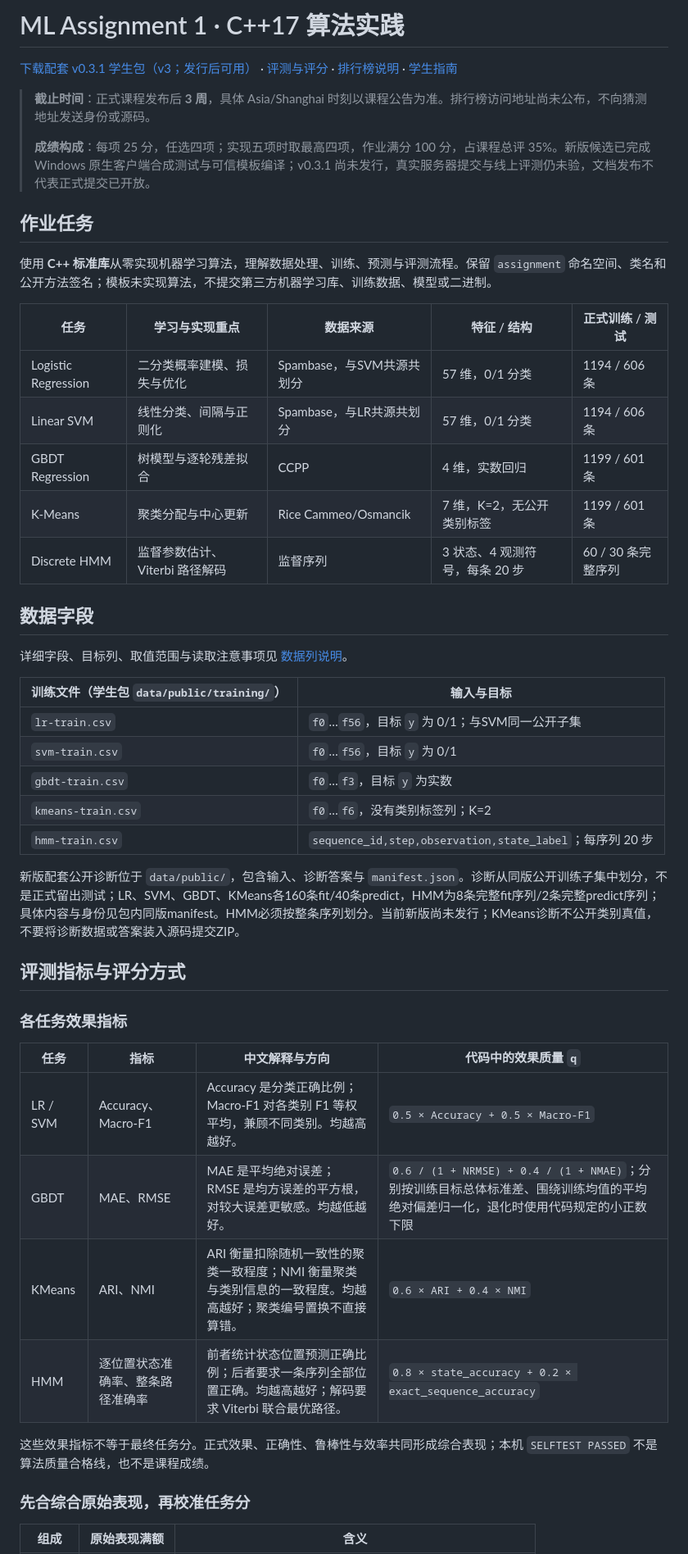
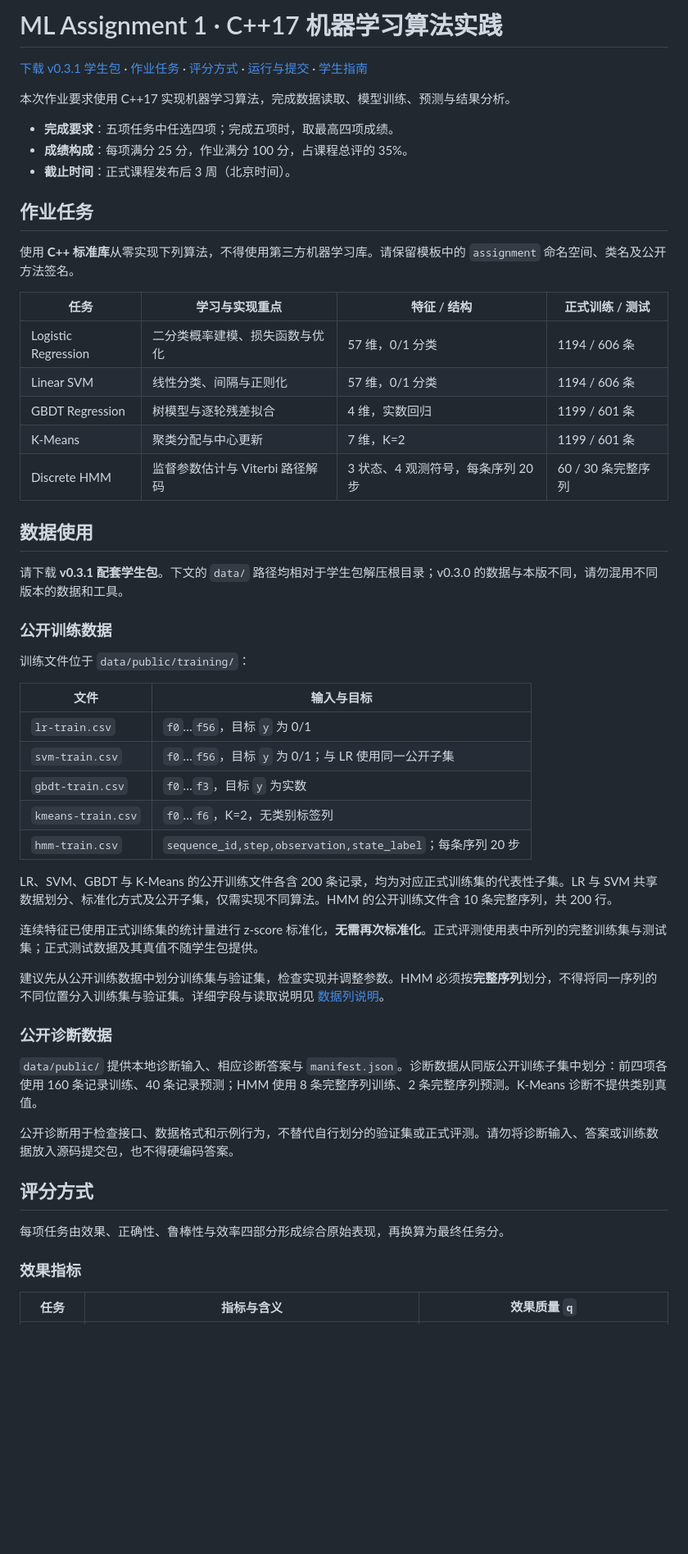
Before and after one commit to ZeroGen-Lab/ML-Assignment-1, a Markdown page: README.md, the part around one of its changes. Shown at 82% size. GitHub-like rendering; blank space fills up the shorter version.

```diff
--- a/README.md
+++ b/README.md
@@ -1,52 +1,58 @@
-# ML Assignment 1 · C++17 算法实践
+# ML Assignment 1 · C++17 机器学习算法实践
 
-[下载配套 v0.3.1 学生包（v3；发行后可用）](https://github.com/ZeroGen-Lab/ML-Assignment-1/releases/tag/v0.3.1) · [评测与评分](#评测指标与评分方式) · [排行榜说明](#排行榜) · [学生指南](docs/student-guide.md)
+[下载 v0.3.1 学生包](https://github.com/ZeroGen-Lab/ML-Assignment-1/releases/tag/v0.3.1) · [作业任务](#作业任务) · [评分方式](#评分方式) · [运行与提交](#运行与提交) · [学生指南](docs/student-guide.md)
 
-> **截止时间**：正式课程发布后 **3 周**，具体 Asia/Shanghai 时刻以课程公告为准。排行榜访问地址尚未公布，不向猜测地址发送身份或源码。
->
-> **成绩构成**：每项 25 分，任选四项；实现五项时取最高四项，作业满分 100 分，占课程总评 35%。新版候选已完成 Windows 原生客户端合成测试与可信模板编译；v0.3.1 尚未发行，真实服务器提交与线上评测仍未验，文档发布不代表正式提交已开放。
+本次作业要求使用 C++17 实现机器学习算法，完成数据读取、模型训练、预测与结果分析。
+
+- **完成要求**：五项任务中任选四项；完成五项时，取最高四项成绩。
+- **成绩构成**：每项满分 25 分，作业满分 100 分，占课程总评的 35%。
+- **截止时间**：正式课程发布后 3 周（北京时间）。
 
 ## 作业任务
 
-使用 **C++ 标准库**从零实现机器学习算法，理解数据处理、训练、预测与评测流程。保留 `assignment` 命名空间、类名和公开方法签名；模板未实现算法，不提交第三方机器学习库、训练数据、模型或二进制。
+使用 **C++ 标准库**从零实现下列算法，不得使用第三方机器学习库。请保留模板中的 `assignment` 命名空间、类名及公开方法签名。
 
-|任务|学习与实现重点|数据来源|特征 / 结构|正式训练 / 测试|
-|---|---|---|---|---|
-|Logistic Regression|二分类概率建模、损失与优化|Spambase，与SVM共源共划分|57 维，0/1 分类|1194 / 606 条|
-|Linear SVM|线性分类、间隔与正则化|Spambase，与LR共源共划分|57 维，0/1 分类|1194 / 606 条|
-|GBDT Regression|树模型与逐轮残差拟合|CCPP|4 维，实数回归|1199 / 601 条|
-|K-Means|聚类分配与中心更新|Rice Cammeo/Osmancik|7 维，K=2，无公开类别标签|1199 / 601 条|
-|Discrete HMM|监督参数估计、Viterbi 路径解码|监督序列|3 状态、4 观测符号，每条 20 步|60 / 30 条完整序列|
+|任务|学习与实现重点|特征 / 结构|正式训练 / 测试|
+|---|---|---|---|
+|Logistic Regression|二分类概率建模、损失函数与优化|57 维，0/1 分类|1194 / 606 条|
+|Linear SVM|线性分类、间隔与正则化|57 维，0/1 分类|1194 / 606 条|
+|GBDT Regression|树模型与逐轮残差拟合|4 维，实数回归|1199 / 601 条|
+|K-Means|聚类分配与中心更新|7 维，K=2|1199 / 601 条|
+|Discrete HMM|监督参数估计与 Viterbi 路径解码|3 状态、4 观测符号，每条序列 20 步|60 / 30 条完整序列|
 
+## 数据使用
 
-## 数据字段
+请下载 **v0.3.1 配套学生包**。下文的 `data/` 路径均相对于学生包解压根目录；v0.3.0 的数据与本版不同，请勿混用不同版本的数据和工具。
 
-详细字段、目标列、取值范围与读取注意事项见 [数据列说明](docs/dataset-columns.md)。
+### 公开训练数据
 
-|训练文件（学生包 `data/public/training/`）|输入与目标|
+训练文件位于 `data/public/training/`：
+
+|文件|输入与目标|
 |---|---|
-|`lr-train.csv`|`f0`…`f56`，目标 `y` 为 0/1；与SVM同一公开子集|
-|`svm-train.csv`|`f0`…`f56`，目标 `y` 为 0/1|
+|`lr-train.csv`|`f0`…`f56`，目标 `y` 为 0/1|
+|`svm-train.csv`|`f0`…`f56`，目标 `y` 为 0/1；与 LR 使用同一公开子集|
 |`gbdt-train.csv`|`f0`…`f3`，目标 `y` 为实数|
-|`kmeans-train.csv`|`f0`…`f6`，没有类别标签列；K=2|
-|`hmm-train.csv`|`sequence_id,step,observation,state_label`；每序列 20 步|
+|`kmeans-train.csv`|`f0`…`f6`，K=2，无类别标签列|
+|`hmm-train.csv`|`sequence_id,step,observation,state_label`；每条序列 20 步|
 
-新版配套公开诊断位于 `data/public/`，包含输入、诊断答案与 `manifest.json`。诊断从同版公开训练子集中划分，不是正式留出测试；LR、SVM、GBDT、KMeans各160条fit/40条predict，HMM为8条完整fit序列/2条完整predict序列；具体内容与身份见包内同版manifest。HMM必须按整条序列划分。当前新版尚未发行；KMeans诊断不公开类别真值，不要将诊断数据或答案装入源码提交ZIP。
+LR、SVM、GBDT 与 K-Means 的公开训练文件各含 200 条记录，均为对应正式训练集的代表性子集。LR 与 SVM 共享数据划分、标准化方式及公开子集，仅需实现不同算法。HMM 的公开训练文件含 10 条完整序列，共 200 行。
 
-## 评测指标与评分方式
+连续特征已使用正式训练集的统计量进行 z-score 标准化，**无需再次标准化**。正式评测使用表中所列的完整训练集与测试集；正式测试数据及其真值不随学生包提供。
 
-### 各任务效果指标
+建议先从公开训练数据中划分训练集与验证集，检查实现并调整参数。HMM 必须按**完整序列**划分，不得将同一序列的不同位置分入训练集与验证集。详细字段与读取说明见 [数据列说明](docs/dataset-columns.md)。
 
-|任务|指标|中文解释与方向|代码中的效果质量 `q`|
-|---|---|---|---|
-|LR / SVM|Accuracy、Macro-F1|Accuracy 是分类正确比例；Macro-F1 对各类别 F1 等权平均，兼顾不同类别。均越高越好。|`0.5 × Accuracy + 0.5 × Macro-F1`|
-|GBDT|MAE、RMSE|MAE 是平均绝对误差；RMSE 是均方误差的平方根，对较大误差更敏感。均越低越好。|`0.6 / (1 + NRMSE) + 0.4 / (1 + NMAE)`；分别按训练目标总体标准差、围绕训练均值的平均绝对偏差归一化，退化时使用代码规定的小正数下限|
-|KMeans|ARI、NMI|ARI 衡量扣除随机一致性的聚类一致程度；NMI 衡量聚类与类别信息的一致程度。均越高越好；聚类编号置换不直接算错。|`0.6 × ARI + 0.4 × NMI`|
-|HMM|逐位置状态准确率、整条路径准确率|前者统计状态位置预测正确比例；后者要求一条序列全部位置正确。均越高越好；解码要求 Viterbi 联合最优路径。|`0.8 × state_accuracy + 0.2 × exact_sequence_accuracy`|
+### 公开诊断数据
 
-这些效果指标不等于最终任务分。正式效果、正确性、鲁棒性与效率共同形成综合表现；本机 `SELFTEST PASSED` 不是算法质量合格线，也不是课程成绩。
+`data/public/` 提供本地诊断输入、相应诊断答案与 `manifest.json`。诊断数据从同版公开训练子集中划分：前四项各使用 160 条记录训练、40 条记录预测；HMM 使用 8 条完整序列训练、2 条完整序列预测。K-Means 诊断不提供类别真值。
 
-### 先合综合原始表现，再校准任务分
+公开诊断用于检查接口、数据格式和示例行为，不替代自行划分的验证集或正式评测。请勿将诊断输入、答案或训练数据放入源码提交包，也不得硬编码答案。
 
-|组成|原始表现满额|含义|
+## 评分方式
+
+每项任务由效果、正确性、鲁棒性与效率四部分形成综合原始表现，再换算为最终任务分。
+
+### 效果指标
+
+|任务|指标与含义|效果质量 `q`|
 |---|---|---|
```
Also changed, not shown: other parts of README.md (+58 -42 lines).
